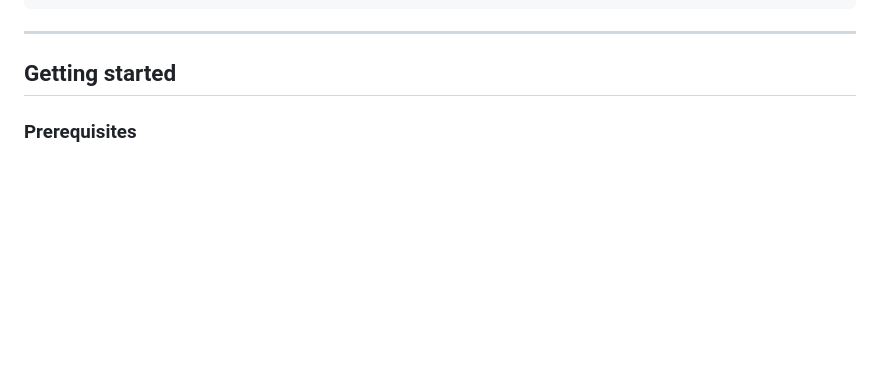
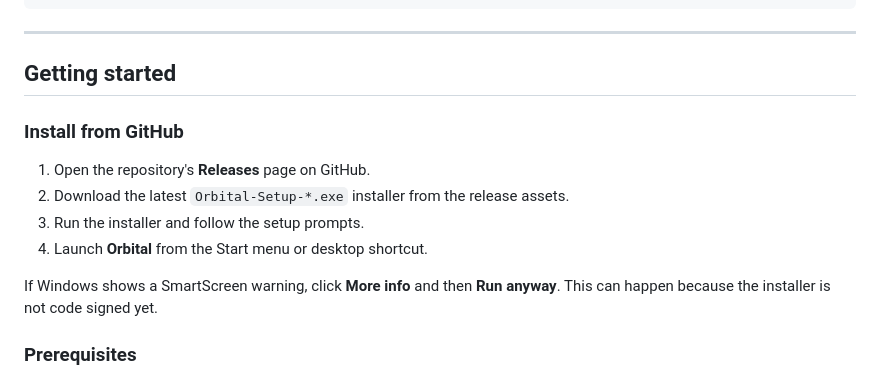
Before and after one commit to dnlumis/Orbital, a Markdown page: README.md, the part around the change. Drawn GitHub-style; blank space fills up the shorter version.

Commit message:
Add GitHub EXE install instructions to README

```diff
--- a/README.md
+++ b/README.md
@@ -53,6 +53,15 @@ electron-player/
 ---
 
 ## Getting started
+
+### Install from GitHub
+
+1. Open the repository's **Releases** page on GitHub.
+2. Download the latest `Orbital-Setup-*.exe` installer from the release assets.
+3. Run the installer and follow the setup prompts.
+4. Launch **Orbital** from the Start menu or desktop shortcut.
+
+If Windows shows a SmartScreen warning, click **More info** and then **Run anyway**. This can happen because the installer is not code signed yet.
 
 ### Prerequisites
 
```
